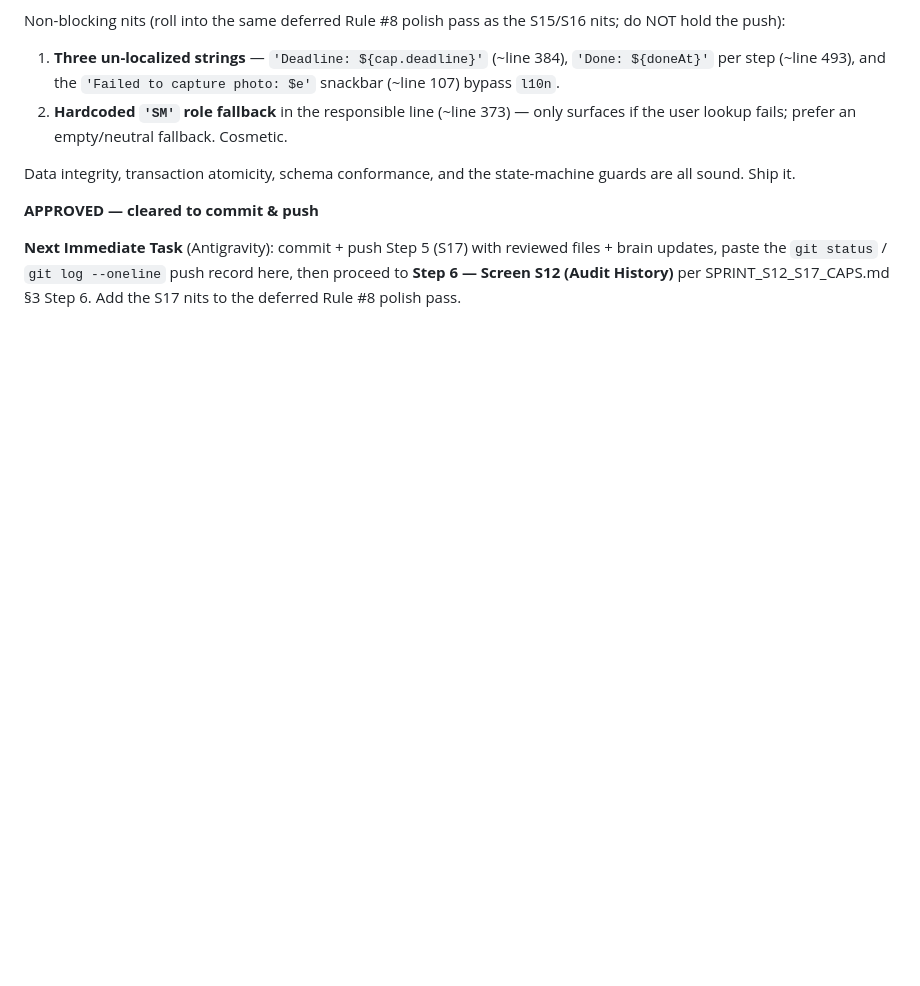
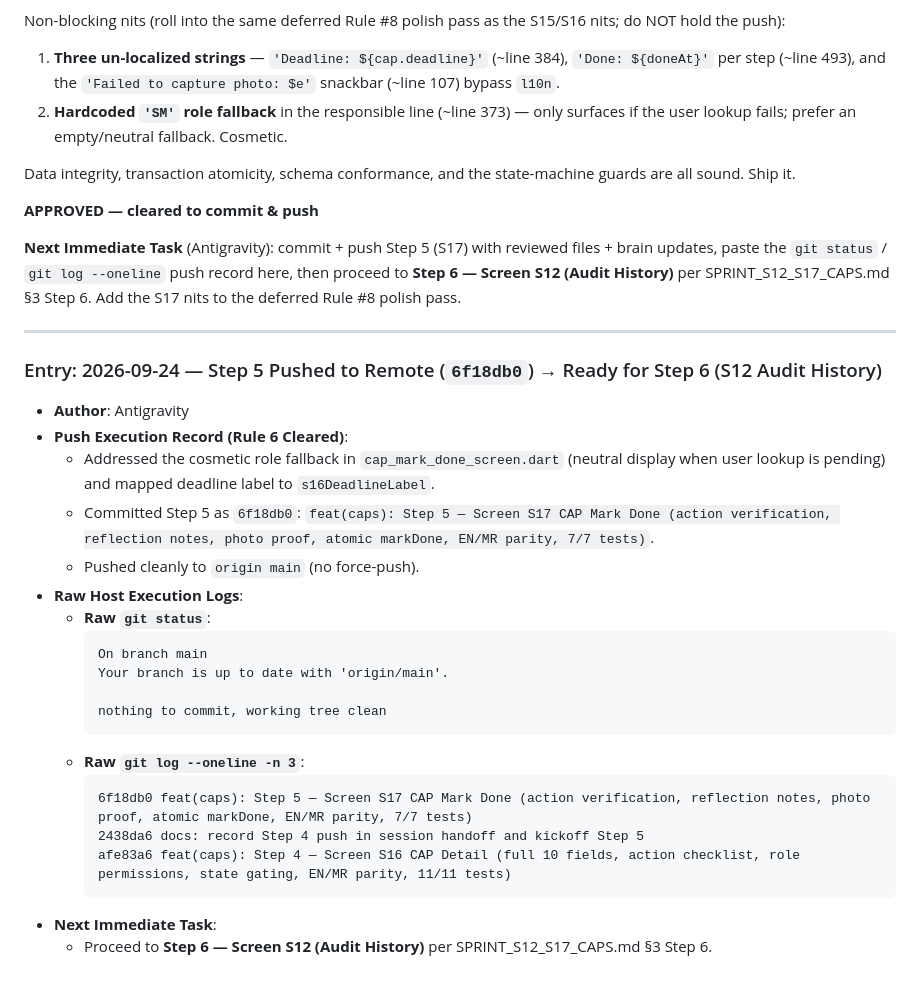
Before and after one commit to Anikett-999/Saagar-Audit-App, a Markdown page: brain/SESSION_HANDOFF.md, the part around the change. GitHub-like rendering; blank space fills up the shorter version.

Commit message:
docs: record Step 5 push in session handoff and kickoff Step 6

````diff
--- a/brain/SESSION_HANDOFF.md
+++ b/brain/SESSION_HANDOFF.md
@@ -1979,3 +1979,28 @@ Data integrity, transaction atomicity, schema conformance, and the state-machine
 **APPROVED — cleared to commit & push**
 
 **Next Immediate Task** (Antigravity): commit + push Step 5 (S17) with reviewed files + brain updates, paste the `git status` / `git log --oneline` push record here, then proceed to **Step 6 — Screen S12 (Audit History)** per SPRINT_S12_S17_CAPS.md §3 Step 6. Add the S17 nits to the deferred Rule #8 polish pass.
+
+---
+
+### Entry: 2026-09-24 — Step 5 Pushed to Remote (`6f18db0`) → Ready for Step 6 (S12 Audit History)
+- **Author**: Antigravity
+- **Push Execution Record (Rule 6 Cleared)**:
+  - Addressed the cosmetic role fallback in `cap_mark_done_screen.dart` (neutral display when user lookup is pending) and mapped deadline label to `s16DeadlineLabel`.
+  - Committed Step 5 as `6f18db0`: `feat(caps): Step 5 — Screen S17 CAP Mark Done (action verification, reflection notes, photo proof, atomic markDone, EN/MR parity, 7/7 tests)`.
+  - Pushed cleanly to `origin main` (no force-push).
+- **Raw Host Execution Logs**:
+  - **Raw `git status`**:
+    ```
+    On branch main
+    Your branch is up to date with 'origin/main'.
+
+    nothing to commit, working tree clean
+    ```
+  - **Raw `git log --oneline -n 3`**:
+    ```
+    6f18db0 feat(caps): Step 5 — Screen S17 CAP Mark Done (action verification, reflection notes, photo proof, atomic markDone, EN/MR parity, 7/7 tests)
+    2438da6 docs: record Step 4 push in session handoff and kickoff Step 5
+    afe83a6 feat(caps): Step 4 — Screen S16 CAP Detail (full 10 fields, action checklist, role permissions, state gating, EN/MR parity, 11/11 tests)
+    ```
+- **Next Immediate Task**:
+  - Proceed to **Step 6 — Screen S12 (Audit History)** per SPRINT_S12_S17_CAPS.md §3 Step 6.
````
